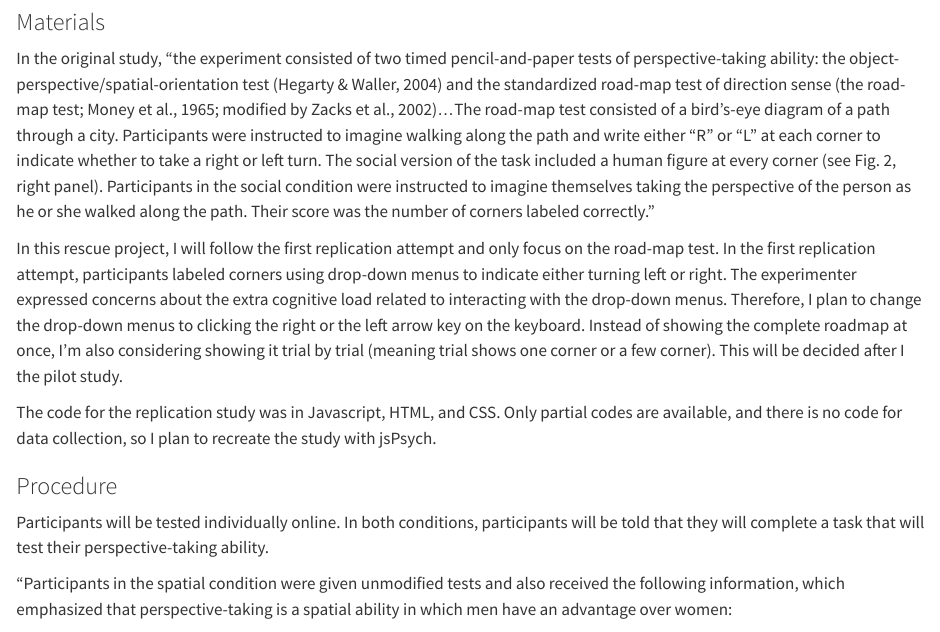
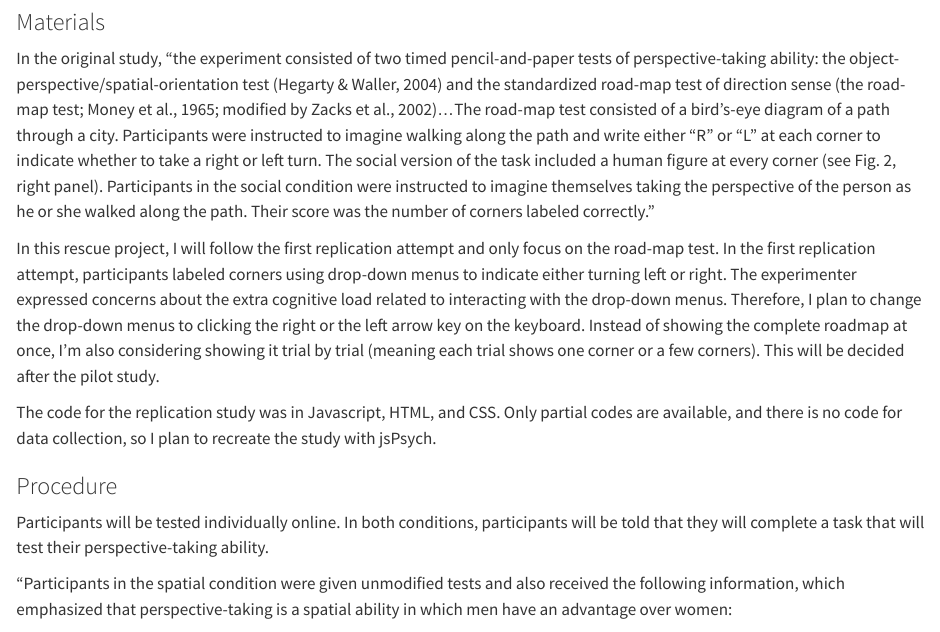
Before and after one commit to psych251/tarampi2016_rescue, a Quarto document (writeup/Replication Report Template.rmd.qmd): the page in a window 1100 px wide, from 1780 px down. Rendered offline with R 4.5, knitr and Pandoc in place of Quarto, with nearby package versions.

Commit message:
Update Replication Report Template.rmd.qmd

```diff
--- a/writeup/Replication Report Template.rmd.qmd
+++ b/writeup/Replication Report Template.rmd.qmd
@@ -52,7 +52,7 @@ The original study did not specify any exclusion criterion. I’m considering ex
 
 In the original study, “the experiment consisted of two timed pencil-and-paper tests of perspective-taking ability: the object-perspective/spatial-orientation test (Hegarty & Waller, 2004) and the standardized road-map test of direction sense (the road-map test; Money et al., 1965; modified by Zacks et al., 2002)…The road-map test consisted of a bird’s-eye diagram of a path through a city. Participants were instructed to imagine walking along the path and write either “R” or “L” at each corner to indicate whether to take a right or left turn. The social version of the task included a human figure at every corner (see Fig. 2, right panel). Participants in the social condition were instructed to imagine themselves taking the perspective of the person as he or she walked along the path. Their score was the number of corners labeled correctly.”
 
-In this rescue project, I will follow the first replication attempt and only focus on the road-map test. In the first replication attempt, participants labeled corners using drop-down menus to indicate either turning left or right. The experimenter expressed concerns about the extra cognitive load related to interacting with the drop-down menus. Therefore, I plan to change the drop-down menus to clicking the right or the left arrow key on the keyboard. Instead of showing the complete roadmap at once, I'm also considering showing it trial by trial (meaning trial shows one corner or a few corner). This will be decided after I the pilot study.
+In this rescue project, I will follow the first replication attempt and only focus on the road-map test. In the first replication attempt, participants labeled corners using drop-down menus to indicate either turning left or right. The experimenter expressed concerns about the extra cognitive load related to interacting with the drop-down menus. Therefore, I plan to change the drop-down menus to clicking the right or the left arrow key on the keyboard. Instead of showing the complete roadmap at once, I'm also considering showing it trial by trial (meaning each trial shows one corner or a few corners). This will be decided after the pilot study.
 
 The code for the replication study was in Javascript, HTML, and CSS. Only partial codes are available, and there is no code for data collection, so I plan to recreate the study with jsPsych.
 
```
